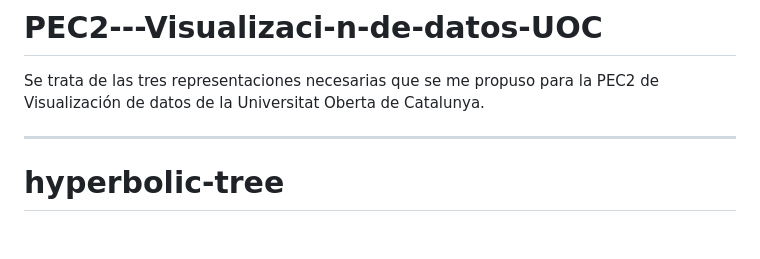
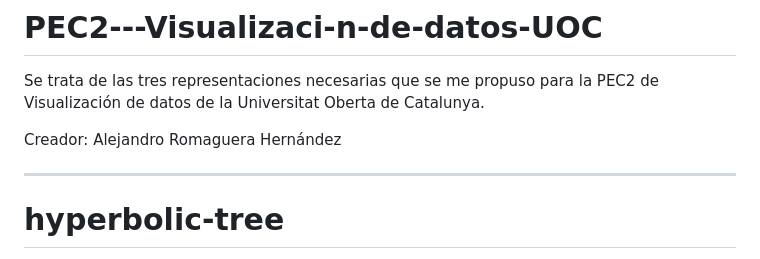
Before and after one commit to aleher7/PEC2---Visualizaci-n-de-datos-UOC, a Markdown page: README.md, the part around the change. Drawn GitHub-style; blank space fills up the shorter version.

```diff
--- a/README.md
+++ b/README.md
@@ -1,5 +1,7 @@
 # PEC2---Visualizaci-n-de-datos-UOC
 Se trata de las tres representaciones necesarias que se me propuso para la PEC2 de Visualización de datos de la Universitat Oberta de Catalunya.
+
+Creador: Alejandro Romaguera Hernández
 
 -----------------------------------------------------------------------------------------------------------------------------------------------------------------------------------------------------------------------------------------------------
 
```
